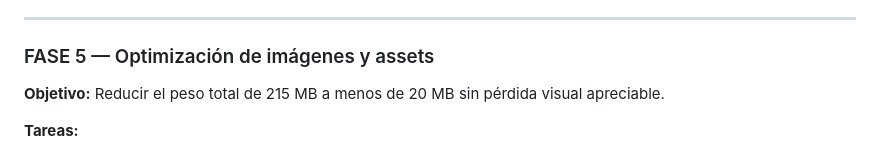
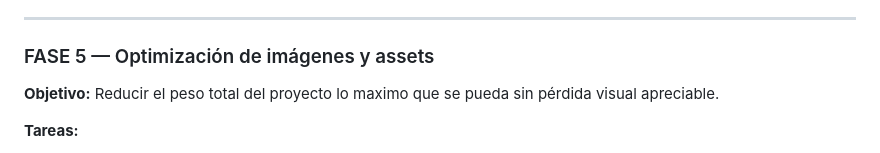
Before and after one commit to nvpaezsog-droid/senator-hotels-landing, a Markdown page: REFACTORIZACION.md, the part around the change. GitHub-like rendering.

Commit message:
fix change text

```diff
--- a/REFACTORIZACION.md
+++ b/REFACTORIZACION.md
@@ -139,7 +139,7 @@ senator-hotels-landing/
 
 ### FASE 5 — Optimización de imágenes y assets
 
-**Objetivo:** Reducir el peso total de 215 MB a menos de 20 MB sin pérdida visual apreciable.
+**Objetivo:** Reducir el peso total del proyecto lo maximo que se pueda sin pérdida visual apreciable.
 
 **Tareas:**
 
```
